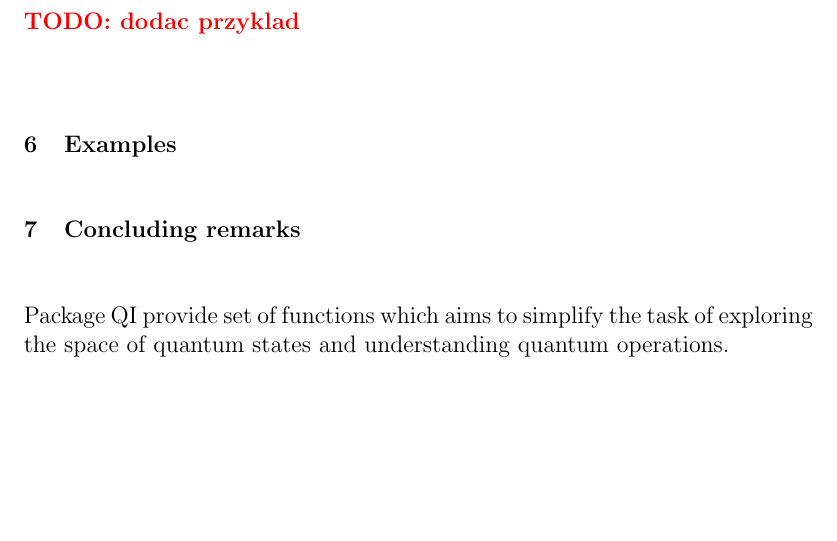
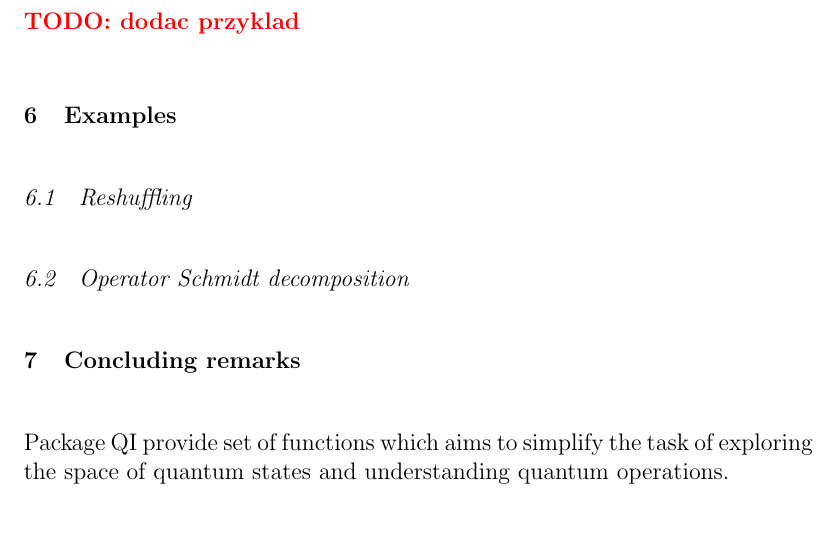
Before and after one commit to jmiszczak/qi, a LaTeX document (doc/qi.tex): part of page 11 of 28 before the commit and part of page 13 of 30 after it, cut so that both start at the same text, the shorter picture padded with empty space. Compiled offline with pdfLaTeX.

```diff
--- a/doc/qi.tex
+++ b/doc/qi.tex
@@ -750,6 +750,17 @@
 \section{Examples}\label{sec:examples}
 %%%%%%%%%%%%%%%%%%%%%%%%%%%%%%%%%%%%%%%%%%%%%%%%%%%%%%%%%%%%%%%%%%%%%%%%%%%%%%%%
 
+%%%%%%%%%%%%%%%%%%%%%%%%%%%%%%%%%%%%%%%%%%%%%%%%%%%%%%%%%%%%%%%%%%%%%%%%%%%%%%%%
+\subsection{Reshuffling}
+%%%%%%%%%%%%%%%%%%%%%%%%%%%%%%%%%%%%%%%%%%%%%%%%%%%%%%%%%%%%%%%%%%%%%%%%%%%%%%%%
+
+
+%%%%%%%%%%%%%%%%%%%%%%%%%%%%%%%%%%%%%%%%%%%%%%%%%%%%%%%%%%%%%%%%%%%%%%%%%%%%%%%%
+\subsection{Operator Schmidt decomposition}
+%%%%%%%%%%%%%%%%%%%%%%%%%%%%%%%%%%%%%%%%%%%%%%%%%%%%%%%%%%%%%%%%%%%%%%%%%%%%%%%%
+
+
+
 
 %%%%%%%%%%%%%%%%%%%%%%%%%%%%%%%%%%%%%%%%%%%%%%%%%%%%%%%%%%%%%%%%%%%%%%%%%%%%%%%%
 \section{Concluding remarks}\label{sec:comclude}
```
Also changed, not shown: doc/qi.tex (2 more changed lines), 1 other file.
